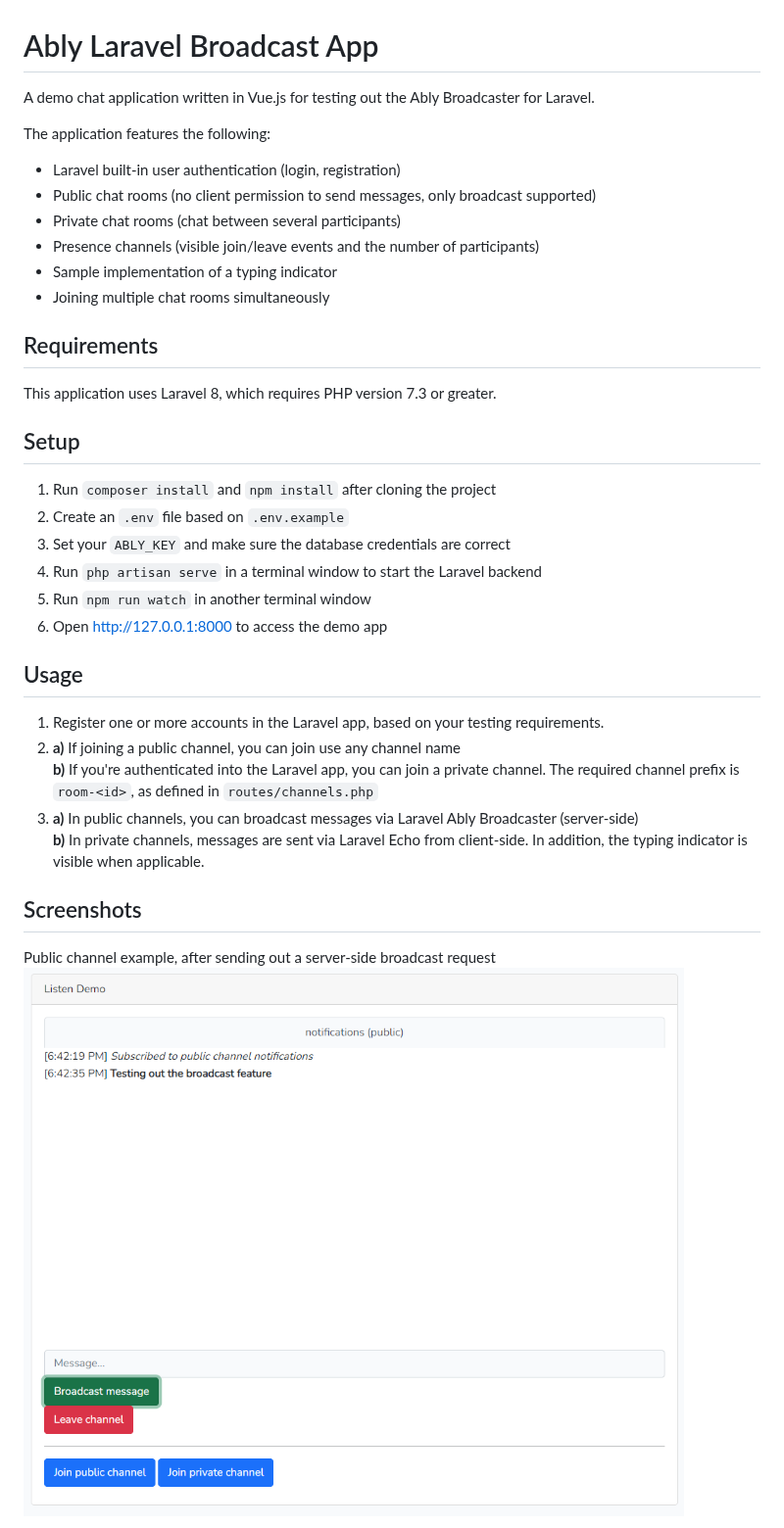
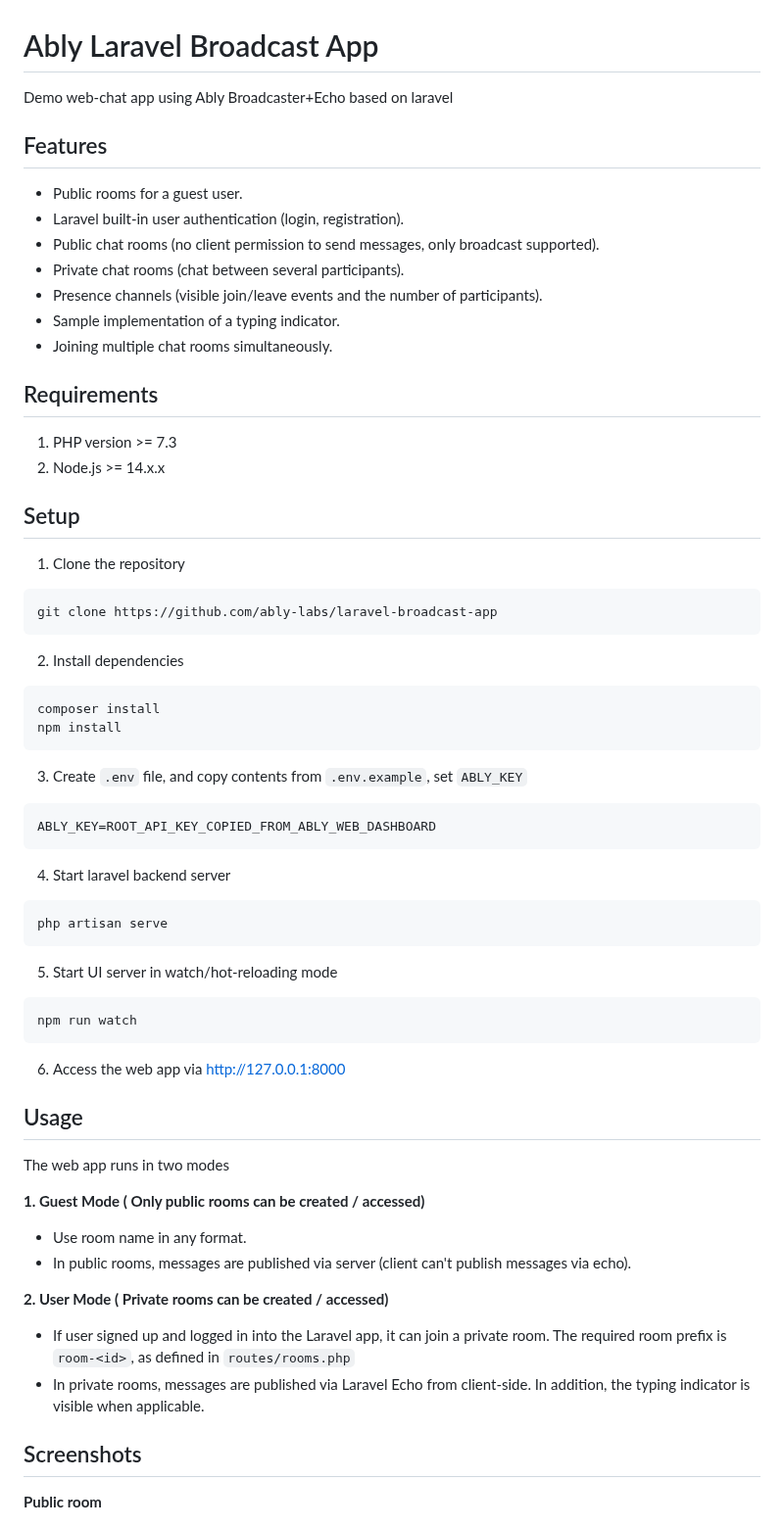
Before and after one commit to ably-labs/laravel-broadcast-app, a Markdown page: README.md, the part around one of its changes. Shown at 98% size. Drawn GitHub-style.

Commit message:
Updated/Refactored readme with relevant content

````diff
--- a/README.md
+++ b/README.md
@@ -1,40 +1,57 @@
 # Ably Laravel Broadcast App
 
-A demo chat application written in Vue.js for testing out the Ably Broadcaster for Laravel.
+Demo web-chat app using Ably Broadcaster+Echo based on laravel
 
-The application features the following:
-* Laravel built-in user authentication (login, registration)
-* Public chat rooms (no client permission to send messages, only broadcast supported)
-* Private chat rooms (chat between several participants)
-* Presence channels (visible join/leave events and the number of participants)
-* Sample implementation of a typing indicator
-* Joining multiple chat rooms simultaneously
+## Features
+* Public rooms for a guest user.
+* Laravel built-in user authentication (login, registration).
+* Public chat rooms (no client permission to send messages, only broadcast supported).
+* Private chat rooms (chat between several participants).
+* Presence channels (visible join/leave events and the number of participants).
+* Sample implementation of a typing indicator.
+* Joining multiple chat rooms simultaneously.
 
 ## Requirements
-
-This application uses Laravel 8, which requires PHP version 7.3 or greater.
+1. PHP version >= 7.3
+2. Node.js >= 14.x.x
 
 ## Setup
 
-1. Run `composer install` and `npm install` after cloning the project
-2. Create an `.env` file based on `.env.example`
-3. Set your `ABLY_KEY` and make sure the database credentials are correct
-4. Run `php artisan serve` in a terminal window to start the Laravel backend
-5. Run `npm run watch` in another terminal window
-6. Open http://127.0.0.1:8000 to access the demo app
+1. Clone the repository
+```
+git clone https://github.com/ably-labs/laravel-broadcast-app
+```
+2. Install dependencies
+```
+composer install
+npm install
+```
+3. Create `.env` file, and copy contents from `.env.example`, set `ABLY_KEY`
+```
+ABLY_KEY=ROOT_API_KEY_COPIED_FROM_ABLY_WEB_DASHBOARD
+```
+4. Start laravel backend server
+```
+php artisan serve
+```
+5. Start UI server in watch/hot-reloading mode
+```
+npm run watch
+```
+6. Access the web app via http://127.0.0.1:8000
 
 ## Usage
+The web app runs in two modes
 
-1. Register one or more accounts in the Laravel app, based on your testing requirements.
-2. <b>a)</b> If joining a public channel, you can join use any channel name
-   <br />
-   <b>b)</b> If you're authenticated into the Laravel app, you can join a private channel. The required channel prefix is `room-<id>`, as defined in `routes/channels.php`
-3. <b>a)</b> In public channels, you can broadcast messages via Laravel Ably Broadcaster (server-side)
-   <br />
-   <b>b)</b> In private channels, messages are sent via Laravel Echo from client-side. In addition, the typing indicator is visible when applicable.
+**1. Guest Mode ( Only public rooms can be created / accessed)**
+- Use room name in any format.
+- In public rooms, messages are published via server (client can't publish messages via echo).
+
+**2. User Mode ( Private rooms can be created / accessed)**
+- If user signed up and logged in into the Laravel app, it can join a private room. The required room prefix is `room-<id>`, as defined in `routes/rooms.php`
+- In private rooms, messages are published via Laravel Echo from client-side. In addition, the typing indicator is visible when applicable.
 
 ## Screenshots
 
-Public channel example, after sending out a server-side broadcast request
-<img src="docs/images/public_channel.png" alt="Public channel example">
+**Public room**
 
````
Also changed, not shown: other parts of README.md (+5 -2 lines), docs/images/private_room.png (renamed from docs/images/private_channel.png), docs/images/public_room.png (renamed from docs/images/public_channel.png), 1 other file.
